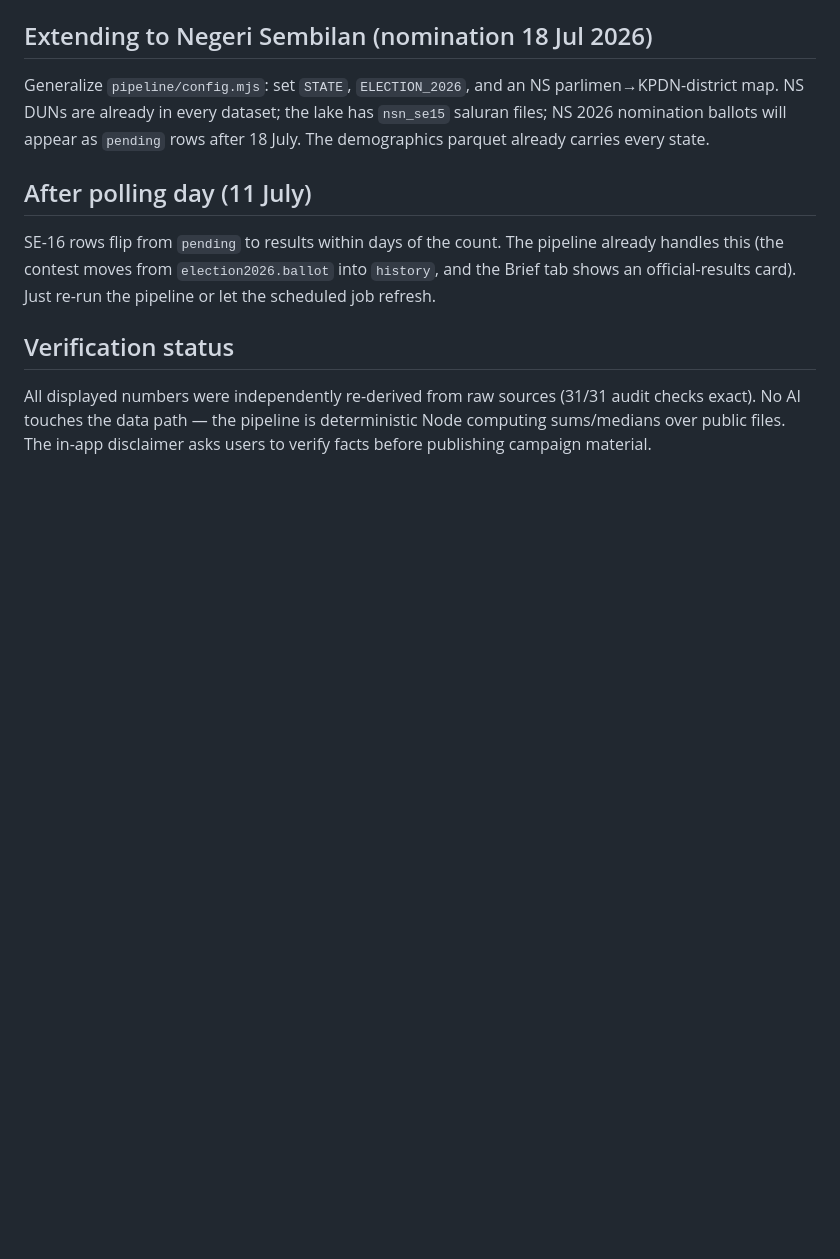
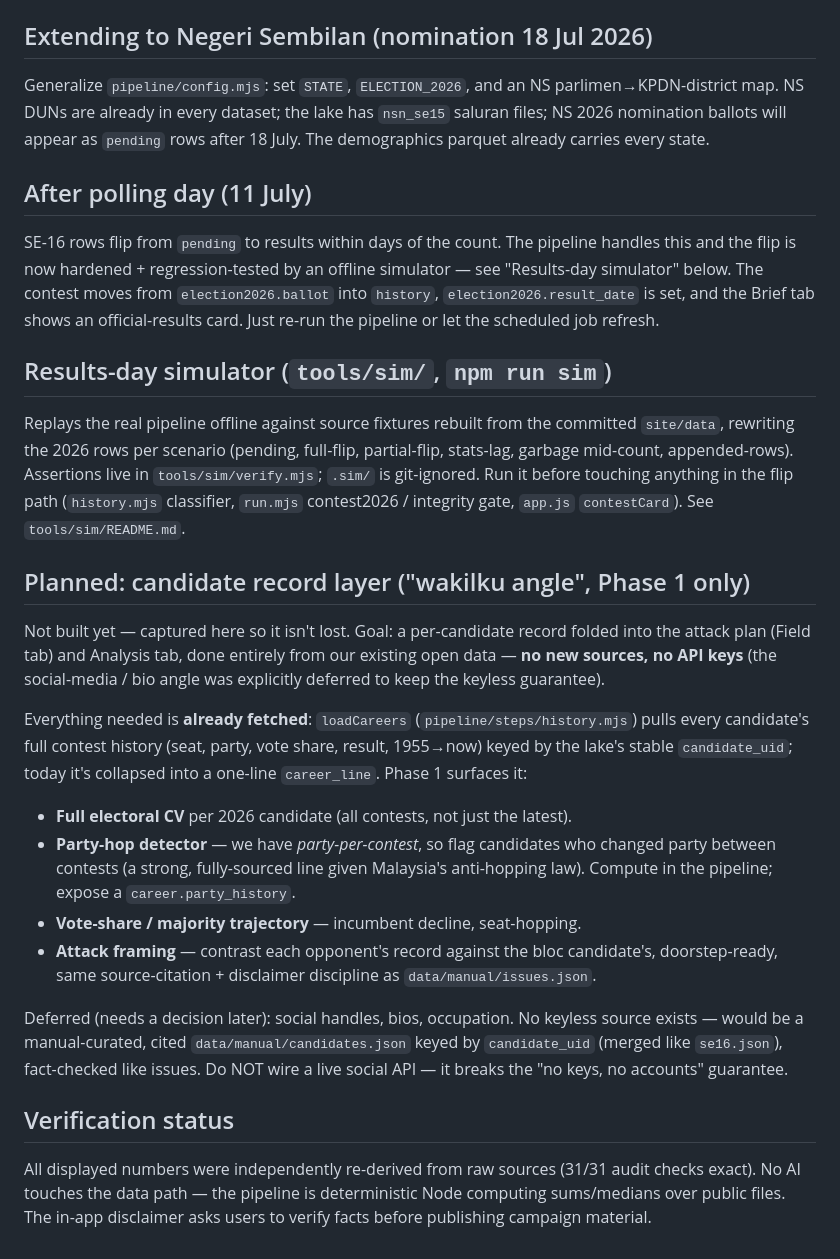
Before and after one commit to friedbeef1/peta-muda, a Markdown page: HANDOFF.md, the part around the change. Rendered like a GitHub page; blank space fills up the shorter version.

Commit message:
docs: record results-day simulator + planned candidate-record layer
HANDOFF: document tools/sim (the results-day flip simulator) and capture the
Phase-1 candidate-record plan (electoral CV + party-hop detector from existing
lake data; social/bio deferred to keep the keyless guarantee) so it survives
the ephemeral build environment.

Co-Authored-By: Claude Opus 4.8 <noreply@anthropic.com>
Claude-Session: https://claude.ai/code/session_01HvctL472ZACrSVt1Fo4NY4

```diff
--- a/HANDOFF.md
+++ b/HANDOFF.md
@@ -120,9 +120,46 @@ rows after 18 July. The demographics parquet already carries every state.
 ## After polling day (11 July)
 
 SE-16 rows flip from `pending` to results within days of the count. The pipeline
-already handles this (the contest moves from `election2026.ballot` into
-`history`, and the Brief tab shows an official-results card). Just re-run the
-pipeline or let the scheduled job refresh.
+handles this and the flip is now hardened + regression-tested by an offline
+simulator — see "Results-day simulator" below. The contest moves from
+`election2026.ballot` into `history`, `election2026.result_date` is set, and the
+Brief tab shows an official-results card. Just re-run the pipeline or let the
+scheduled job refresh.
+
+## Results-day simulator (`tools/sim/`, `npm run sim`)
+
+Replays the real pipeline offline against source fixtures rebuilt from the
+committed `site/data`, rewriting the 2026 rows per scenario (pending, full-flip,
+partial-flip, stats-lag, garbage mid-count, appended-rows). Assertions live in
+`tools/sim/verify.mjs`; `.sim/` is git-ignored. Run it before touching anything
+in the flip path (`history.mjs` classifier, `run.mjs` contest2026 / integrity
+gate, `app.js` `contestCard`). See `tools/sim/README.md`.
+
+## Planned: candidate record layer ("wakilku angle", Phase 1 only)
+
+Not built yet — captured here so it isn't lost. Goal: a per-candidate record
+folded into the attack plan (Field tab) and Analysis tab, done entirely from our
+existing open data — **no new sources, no API keys** (the social-media / bio
+angle was explicitly deferred to keep the keyless guarantee).
+
+Everything needed is **already fetched**: `loadCareers` (`pipeline/steps/history.mjs`)
+pulls every candidate's full contest history (seat, party, vote share, result,
+1955→now) keyed by the lake's stable `candidate_uid`; today it's collapsed into
+a one-line `career_line`. Phase 1 surfaces it:
+
+- **Full electoral CV** per 2026 candidate (all contests, not just the latest).
+- **Party-hop detector** — we have *party-per-contest*, so flag candidates who
+  changed party between contests (a strong, fully-sourced line given Malaysia's
+  anti-hopping law). Compute in the pipeline; expose a `career.party_history`.
+- **Vote-share / majority trajectory** — incumbent decline, seat-hopping.
+- **Attack framing** — contrast each opponent's record against the bloc
+  candidate's, doorstep-ready, same source-citation + disclaimer discipline as
+  `data/manual/issues.json`.
+
+Deferred (needs a decision later): social handles, bios, occupation. No keyless
+source exists — would be a manual-curated, cited `data/manual/candidates.json`
+keyed by `candidate_uid` (merged like `se16.json`), fact-checked like issues.
+Do NOT wire a live social API — it breaks the "no keys, no accounts" guarantee.
 
 ## Verification status
 
```
